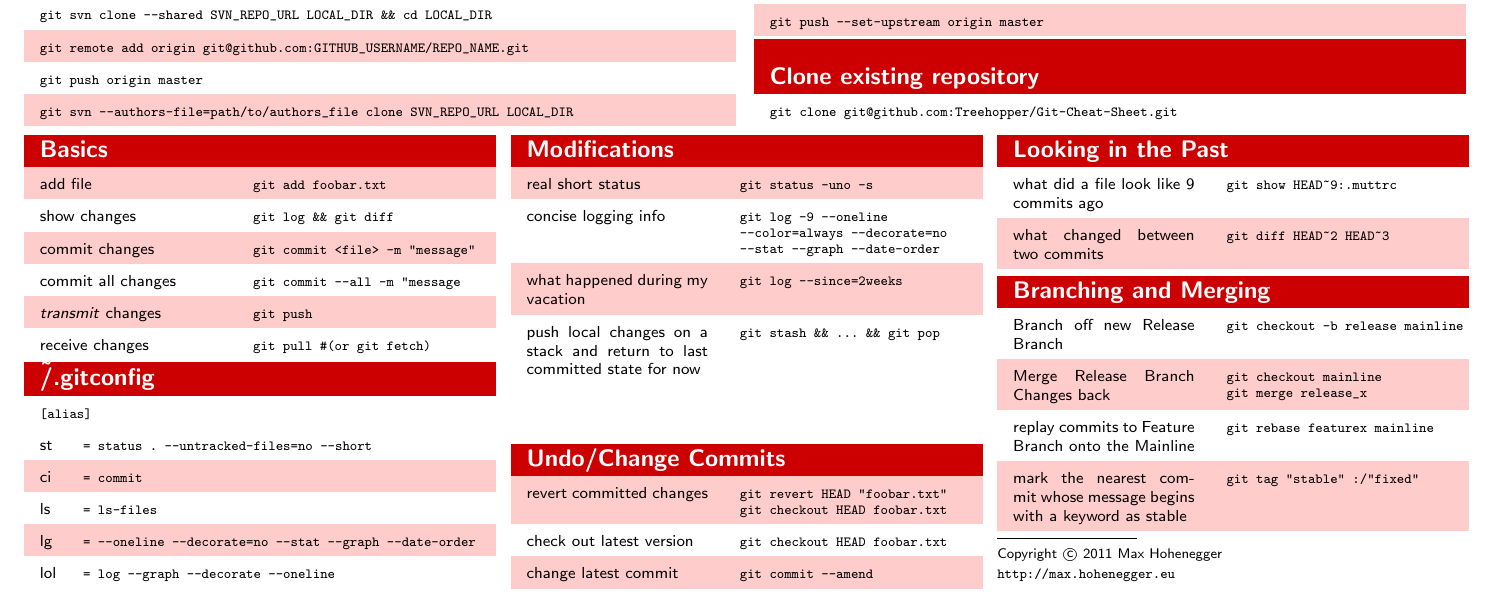
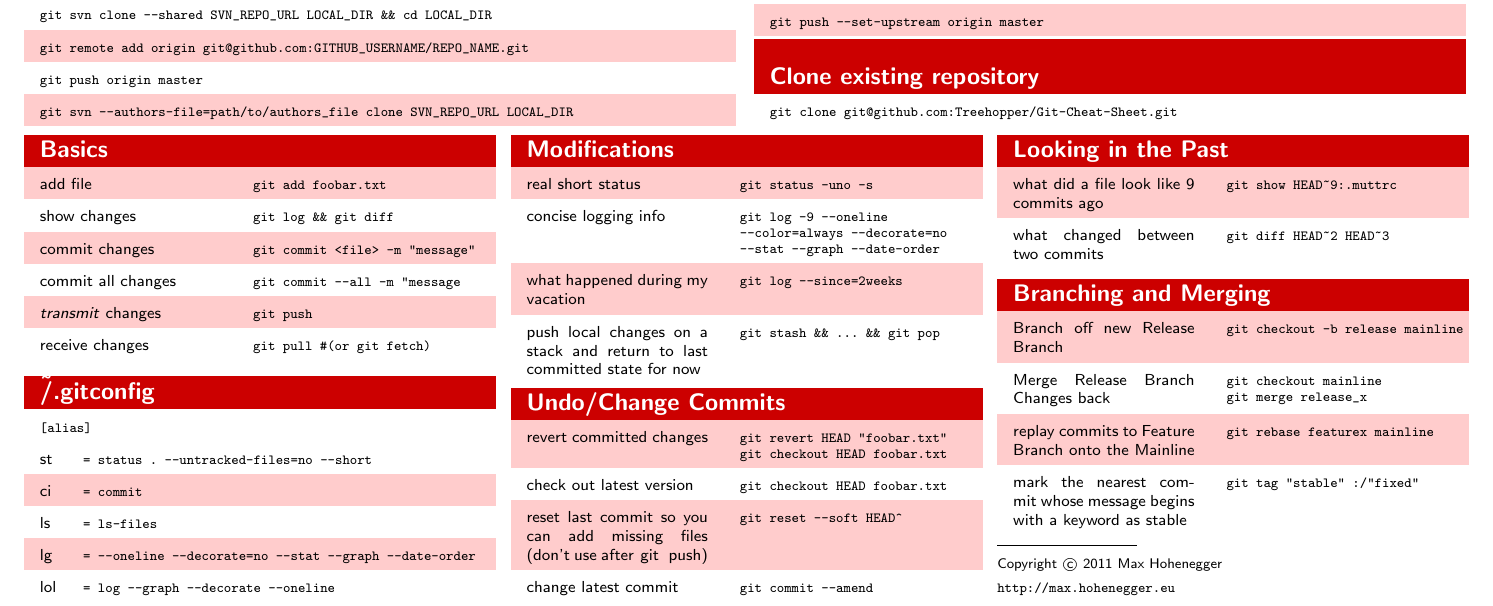
Before and after one commit to Treehopper/Git-Cheat-Sheet, a LaTeX document (git-cheatsheet.tex): part of the page, cut so that both start at the same text. The pictures show the PDF file git-cheatsheet.pdf that the author committed with the source.

Commit message:
added command to reset previous commit

```diff
--- a/git-cheatsheet.tex
+++ b/git-cheatsheet.tex
@@ -111,6 +111,7 @@
 \thead{Undo/Change Commits}
 \dc{revert committed changes}{git revert HEAD "foobar.txt" \lb{} git checkout HEAD foobar.txt}
     \dc{check out latest version}{git checkout HEAD foobar.txt}
+    \dc{reset last commit so you can add missing files (don't use after \lstinline{git push}) }{\lstinline{git reset --soft HEAD^}}
         \dc{change latest commit}{git commit --amend}
 \end{tabular}
 
```
Also changed, not shown: git-cheatsheet.pdf.
